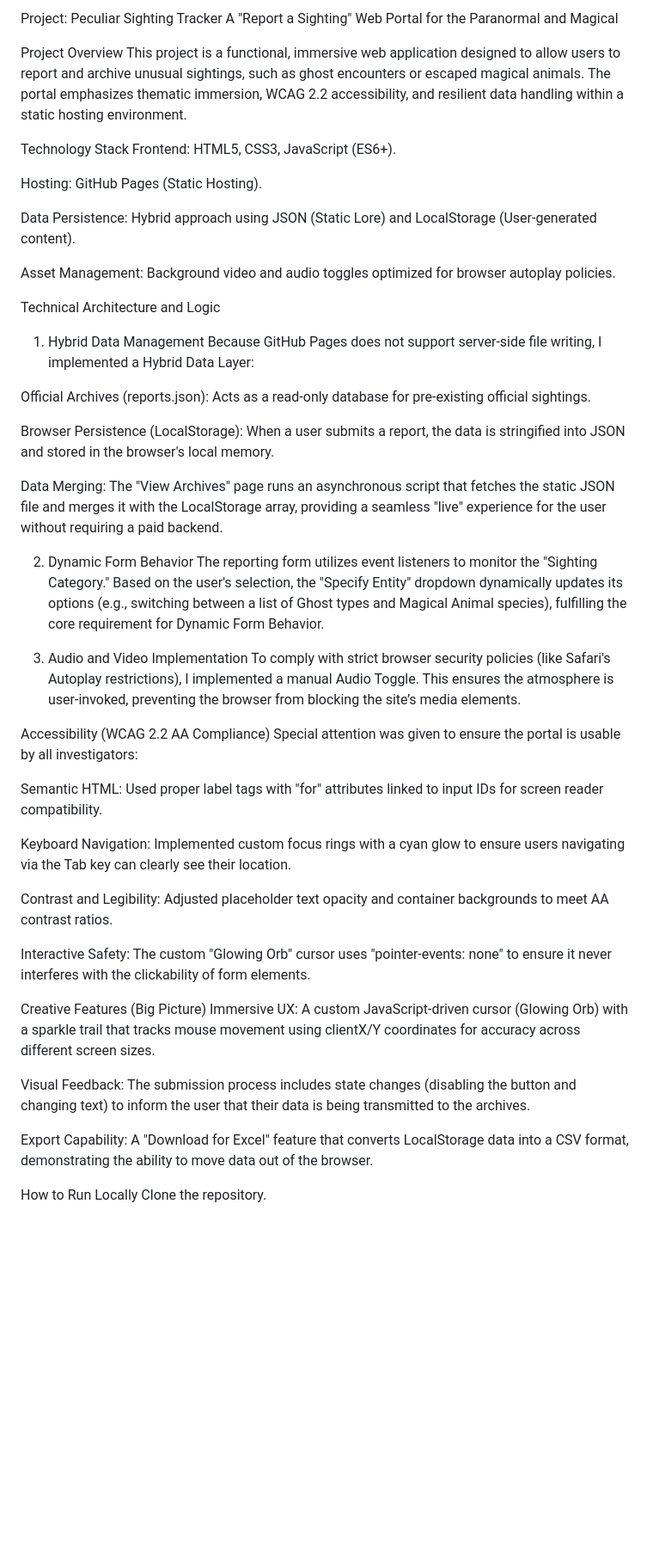
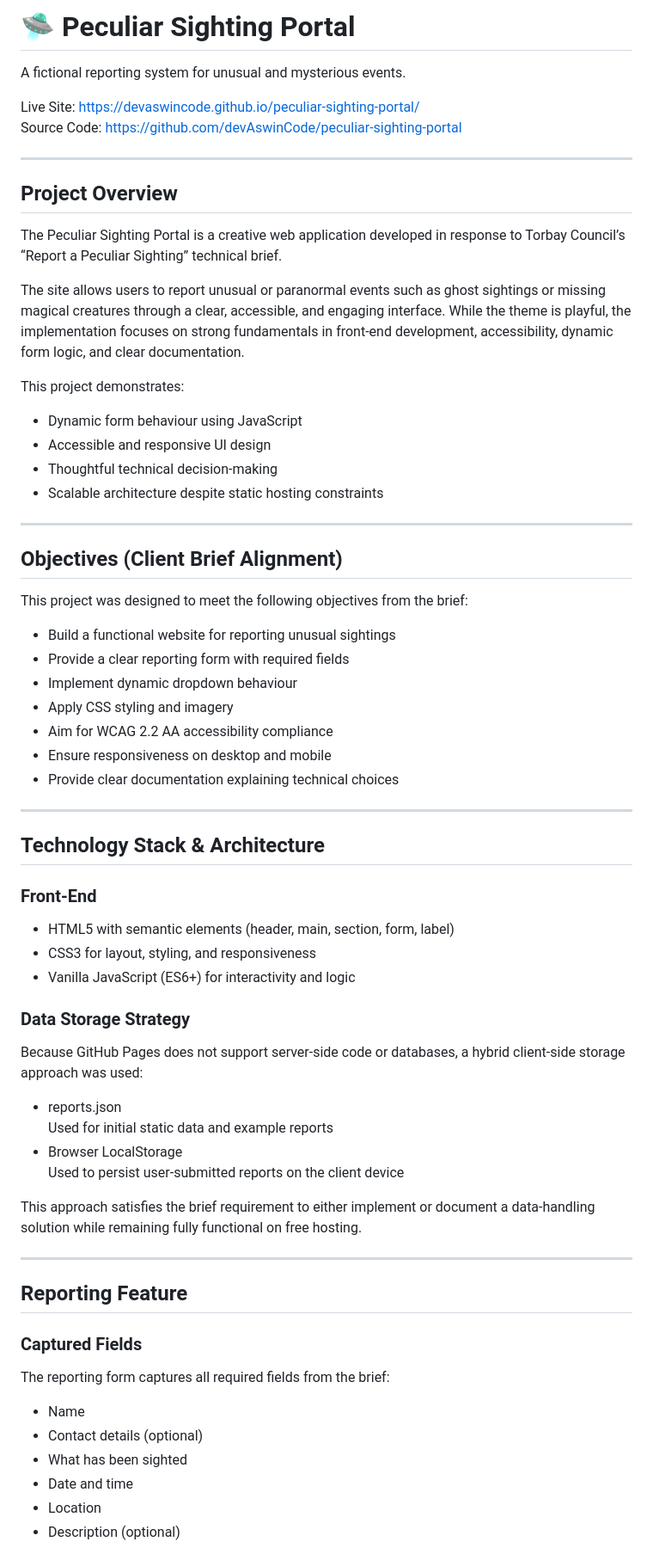
Before and after one commit to devAswinCode/peculiar-sighting-portal, a Markdown page: README.md, the part around one of its changes. Shown at 86% size. GitHub-like rendering; blank space fills up the shorter version.

```diff
--- a/README.md
+++ b/README.md
@@ -1,52 +1,67 @@
-Project: Peculiar Sighting Tracker
-A "Report a Sighting" Web Portal for the Paranormal and Magical
+# 🛸 Peculiar Sighting Portal
 
-Project Overview
-This project is a functional, immersive web application designed to allow users to report and archive unusual sightings, such as ghost encounters or escaped magical animals. The portal emphasizes thematic immersion, WCAG 2.2 accessibility, and resilient data handling within a static hosting environment.
+A fictional reporting system for unusual and mysterious events.
 
-Technology Stack
-Frontend: HTML5, CSS3, JavaScript (ES6+).
+Live Site: https://devaswincode.github.io/peculiar-sighting-portal/
+Source Code: https://github.com/devAswinCode/peculiar-sighting-portal
 
-Hosting: GitHub Pages (Static Hosting).
+---
 
-Data Persistence: Hybrid approach using JSON (Static Lore) and LocalStorage (User-generated content).
+## Project Overview
 
-Asset Management: Background video and audio toggles optimized for browser autoplay policies.
+The Peculiar Sighting Portal is a creative web application developed in response to Torbay Council’s “Report a Peculiar Sighting” technical brief.
 
-Technical Architecture and Logic
-1. Hybrid Data Management
-Because GitHub Pages does not support server-side file writing, I implemented a Hybrid Data Layer:
+The site allows users to report unusual or paranormal events such as ghost sightings or missing magical creatures through a clear, accessible, and engaging interface. While the theme is playful, the implementation focuses on strong fundamentals in front-end development, accessibility, dynamic form logic, and clear documentation.
 
-Official Archives (reports.json): Acts as a read-only database for pre-existing official sightings.
+This project demonstrates:
+- Dynamic form behaviour using JavaScript
+- Accessible and responsive UI design
+- Thoughtful technical decision-making
+- Scalable architecture despite static hosting constraints
 
-Browser Persistence (LocalStorage): When a user submits a report, the data is stringified into JSON and stored in the browser's local memory.
+---
 
-Data Merging: The "View Archives" page runs an asynchronous script that fetches the static JSON file and merges it with the LocalStorage array, providing a seamless "live" experience for the user without requiring a paid backend.
+## Objectives (Client Brief Alignment)
 
-2. Dynamic Form Behavior
-The reporting form utilizes event listeners to monitor the "Sighting Category." Based on the user's selection, the "Specify Entity" dropdown dynamically updates its options (e.g., switching between a list of Ghost types and Magical Animal species), fulfilling the core requirement for Dynamic Form Behavior.
+This project was designed to meet the following objectives from the brief:
 
-3. Audio and Video Implementation
-To comply with strict browser security policies (like Safari's Autoplay restrictions), I implemented a manual Audio Toggle. This ensures the atmosphere is user-invoked, preventing the browser from blocking the site’s media elements.
+- Build a functional website for reporting unusual sightings
+- Provide a clear reporting form with required fields
+- Implement dynamic dropdown behaviour
+- Apply CSS styling and imagery
+- Aim for WCAG 2.2 AA accessibility compliance
+- Ensure responsiveness on desktop and mobile
+- Provide clear documentation explaining technical choices
 
-Accessibility (WCAG 2.2 AA Compliance)
-Special attention was given to ensure the portal is usable by all investigators:
+---
 
-Semantic HTML: Used proper label tags with "for" attributes linked to input IDs for screen reader compatibility.
+## Technology Stack & Architecture
 
-Keyboard Navigation: Implemented custom focus rings with a cyan glow to ensure users navigating via the Tab key can clearly see their location.
+### Front-End
+- HTML5 with semantic elements (header, main, section, form, label)
+- CSS3 for layout, styling, and responsiveness
+- Vanilla JavaScript (ES6+) for interactivity and logic
 
-Contrast and Legibility: Adjusted placeholder text opacity and container backgrounds to meet AA contrast ratios.
+### Data Storage Strategy
+Because GitHub Pages does not support server-side code or databases, a hybrid client-side storage approach was used:
 
-Interactive Safety: The custom "Glowing Orb" cursor uses "pointer-events: none" to ensure it never interferes with the clickability of form elements.
+- reports.json
+  Used for initial static data and example reports
+- Browser LocalStorage
+  Used to persist user-submitted reports on the client device
 
-Creative Features (Big Picture)
-Immersive UX: A custom JavaScript-driven cursor (Glowing Orb) with a sparkle trail that tracks mouse movement using clientX/Y coordinates for accuracy across different screen sizes.
+This approach satisfies the brief requirement to either implement or document a data-handling solution while remaining fully functional on free hosting.
 
-Visual Feedback: The submission process includes state changes (disabling the button and changing text) to inform the user that their data is being transmitted to the archives.
+---
 
-Export Capability: A "Download for Excel" feature that converts LocalStorage data into a CSV format, demonstrating the ability to move data out of the browser.
+## Reporting Feature
 
-How to Run Locally
-Clone the repository.
+### Captured Fields
+The reporting form captures all required fields from the brief:
+- Name
+- Contact details (optional)
+- What has been sighted
+- Date and time
+- Location
+- Description (optional)
 
```
Also changed, not shown: other parts of README.md (+120 -3 lines).
